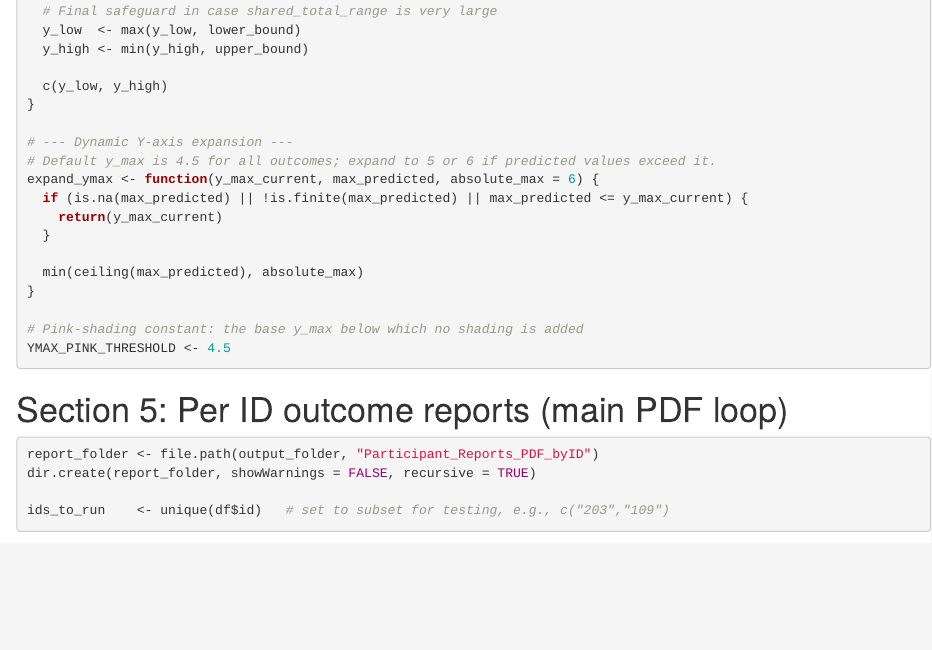
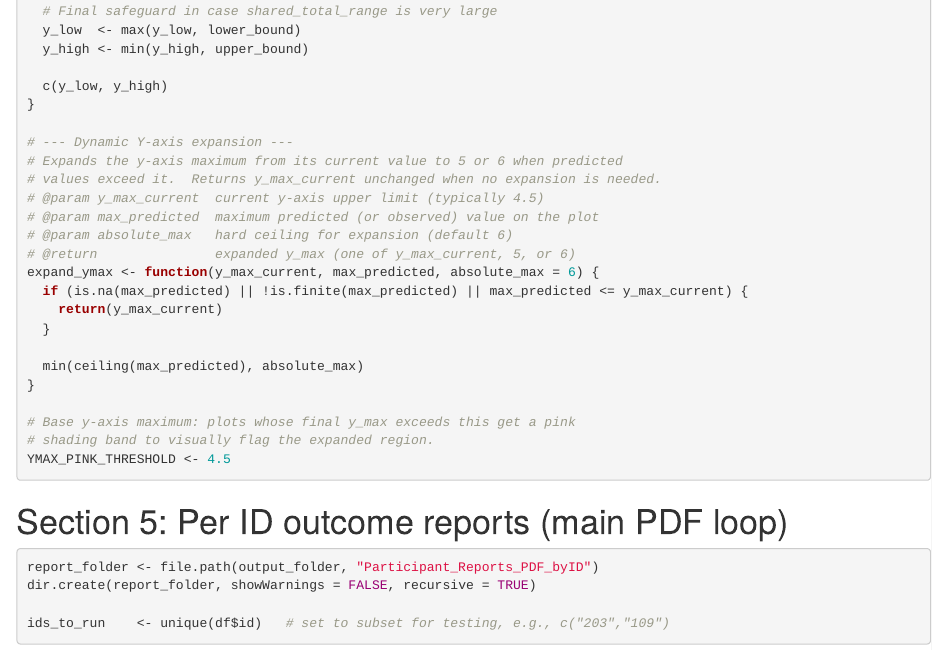
Before and after one commit to eisenlohrmoullab/hera, an R Markdown document (HERA_08_single_GAMs.Rmd): the page in a window 1100 px wide, from 13070 px down. Rendered offline with R 4.5, knitr and Pandoc, with nearby package versions; some code elsewhere in the file could not run offline.

Commit message:
Improve expand_ymax and YMAX_PINK_THRESHOLD documentation
Agent-Logs-Url: https://github.com/eisenlohrmoullab/hera/sessions/5a90fce1-15c0-4e7f-84ab-d5218cd20278

Co-authored-by: eisenlohrmoul <30638535+eisenlohrmoul@users.noreply.github.com>

````diff
--- a/HERA_08_single_GAMs.Rmd
+++ b/HERA_08_single_GAMs.Rmd
@@ -656,7 +656,12 @@ make_shared_id_y_limits <- function(plot_df, shared_total_range, lower_bound = 1
 }
 
 # --- Dynamic Y-axis expansion ---
-# Default y_max is 4.5 for all outcomes; expand to 5 or 6 if predicted values exceed it.
+# Expands the y-axis maximum from its current value to 5 or 6 when predicted
+# values exceed it.  Returns y_max_current unchanged when no expansion is needed.
+# @param y_max_current  current y-axis upper limit (typically 4.5)
+# @param max_predicted  maximum predicted (or observed) value on the plot
+# @param absolute_max   hard ceiling for expansion (default 6)
+# @return               expanded y_max (one of y_max_current, 5, or 6)
 expand_ymax <- function(y_max_current, max_predicted, absolute_max = 6) {
   if (is.na(max_predicted) || !is.finite(max_predicted) || max_predicted <= y_max_current) {
     return(y_max_current)
@@ -665,7 +670,8 @@ expand_ymax <- function(y_max_current, max_predicted, absolute_max = 6) {
   min(ceiling(max_predicted), absolute_max)
 }
 
-# Pink-shading constant: the base y_max below which no shading is added
+# Base y-axis maximum: plots whose final y_max exceeds this get a pink
+# shading band to visually flag the expanded region.
 YMAX_PINK_THRESHOLD <- 4.5
 ```
 
````
